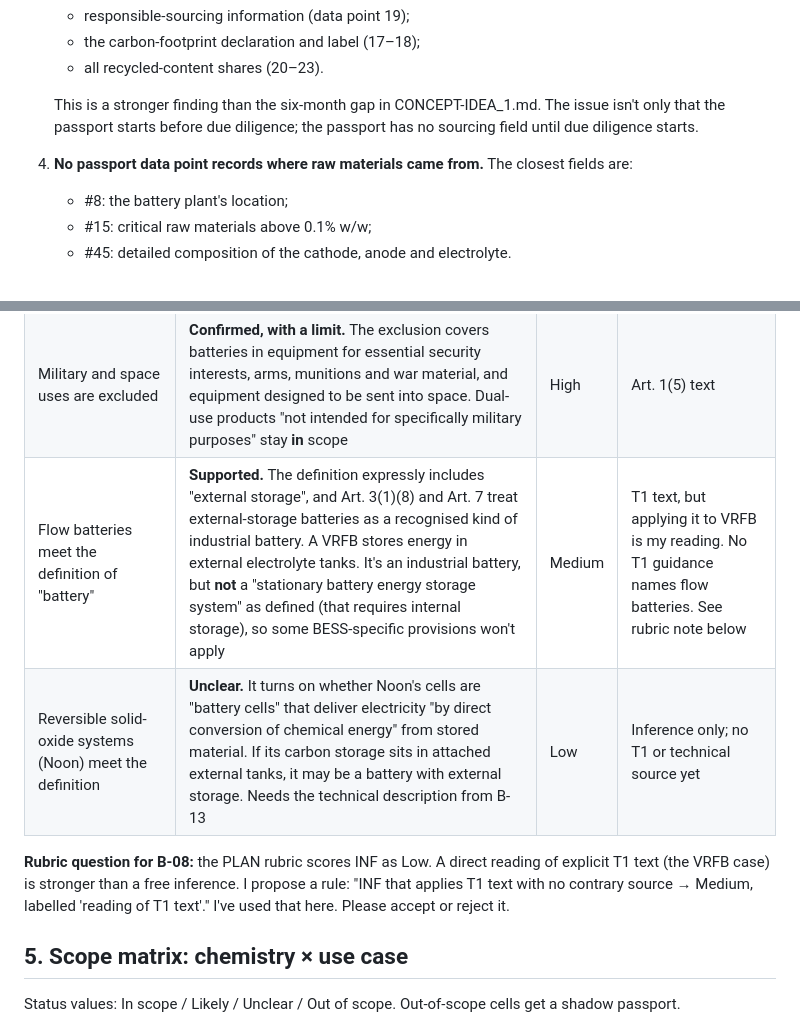
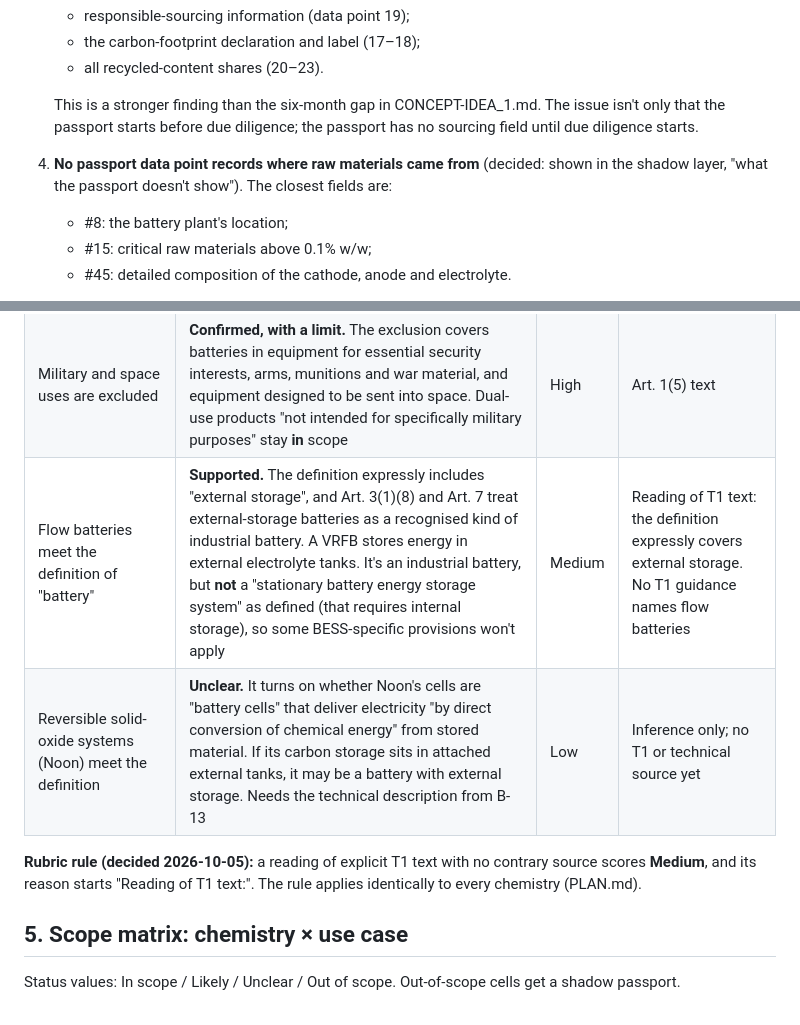
Before and after one commit to indiaclarke03-ops/EthicalBatterySourcing, a Markdown page: research/regulation.md, 2 parts joined by grey strips. GitHub-like rendering.

Commit message:
B-05: record rubric and shadow-layer decisions
Co-Authored-By: Claude Opus 5.5 <noreply@anthropic.com>

```diff
--- a/research/regulation.md
+++ b/research/regulation.md
@@ -12,7 +12,7 @@
    - all recycled-content shares (20–23).
 
    This is a stronger finding than the six-month gap in CONCEPT-IDEA_1.md. The issue isn't only that the passport starts before due diligence; the passport has no sourcing field until due diligence starts.
-4. **No passport data point records where raw materials came from.** The closest fields are:
+4. **No passport data point records where raw materials came from** (decided: shown in the shadow layer, "what the passport doesn't show"). The closest fields are:
    - #8: the battery plant's location;
    - #15: critical raw materials above 0.1% w/w;
    - #45: detailed composition of the cathode, anode and electrolyte.
@@ -79,10 +79,10 @@ For industrial batteries, several performance points are marked "only applicable
 |---|---|---|---|
 | Stationary storage above 2 kWh is an industrial battery, so it's in passport scope | **Confirmed.** Stationary storage is "industrial" by design; Art. 77 covers industrial > 2 kWh | High | Direct reading of Art. 3(1)(13), 3(1)(15) and 77(1) |
 | Military and space uses are excluded | **Confirmed, with a limit.** The exclusion covers batteries in equipment for essential security interests, arms, munitions and war material, and equipment designed to be sent into space. Dual-use products "not intended for specifically military purposes" stay **in** scope | High | Art. 1(5) text |
-| Flow batteries meet the definition of "battery" | **Supported.** The definition expressly includes "external storage", and Art. 3(1)(8) and Art. 7 treat external-storage batteries as a recognised kind of industrial battery. A VRFB stores energy in external electrolyte tanks. It's an industrial battery, but **not** a "stationary battery energy storage system" as defined (that requires internal storage), so some BESS-specific provisions won't apply | Medium | T1 text, but applying it to VRFB is my reading. No T1 guidance names flow batteries. See rubric note below |
+| Flow batteries meet the definition of "battery" | **Supported.** The definition expressly includes "external storage", and Art. 3(1)(8) and Art. 7 treat external-storage batteries as a recognised kind of industrial battery. A VRFB stores energy in external electrolyte tanks. It's an industrial battery, but **not** a "stationary battery energy storage system" as defined (that requires internal storage), so some BESS-specific provisions won't apply | Medium | Reading of T1 text: the definition expressly covers external storage. No T1 guidance names flow batteries |
 | Reversible solid-oxide systems (Noon) meet the definition | **Unclear.** It turns on whether Noon's cells are "battery cells" that deliver electricity "by direct conversion of chemical energy" from stored material. If its carbon storage sits in attached external tanks, it may be a battery with external storage. Needs the technical description from B-13 | Low | Inference only; no T1 or technical source yet |
 
-**Rubric question for B-08:** the PLAN rubric scores INF as Low. A direct reading of explicit T1 text (the VRFB case) is stronger than a free inference. I propose a rule: "INF that applies T1 text with no contrary source → Medium, labelled 'reading of T1 text'." I've used that here. Please accept or reject it.
+**Rubric rule (decided 2026-10-05):** a reading of explicit T1 text with no contrary source scores **Medium**, and its reason starts "Reading of T1 text:". The rule applies identically to every chemistry (PLAN.md).
 
 ## 5. Scope matrix: chemistry × use case
 
```
